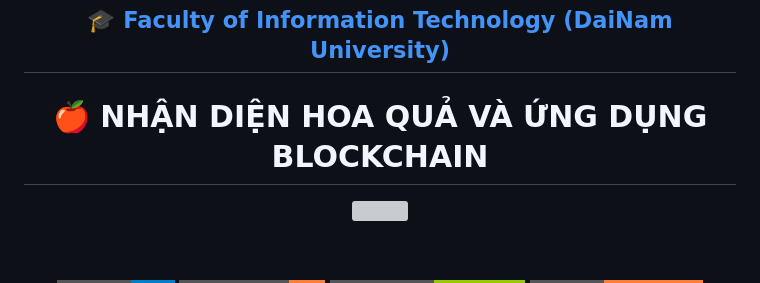
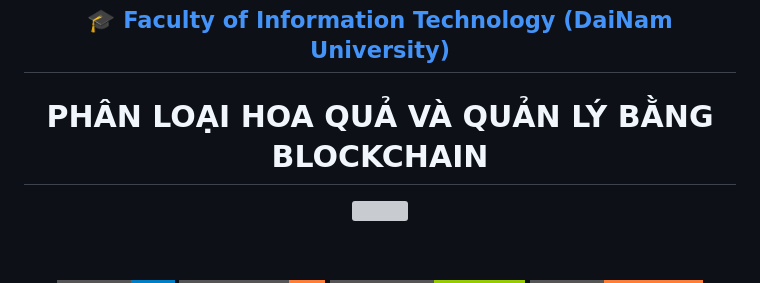
Before and after one commit to tuancntt1603/nhandienhoaquavablockchain, a Markdown page: README.md, the part around the change. GitHub-like rendering; badges without logos; grey boxes are pictures that could not be loaded.

```diff
--- a/README.md
+++ b/README.md
@@ -5,7 +5,7 @@
 </h2>
 
 <h1 align="center">
-🍎 NHẬN DIỆN HOA QUẢ VÀ ỨNG DỤNG BLOCKCHAIN
+ PHÂN LOẠI HOA QUẢ VÀ QUẢN LÝ BẰNG BLOCKCHAIN
 </h1>
 
 <div align="center">
```
